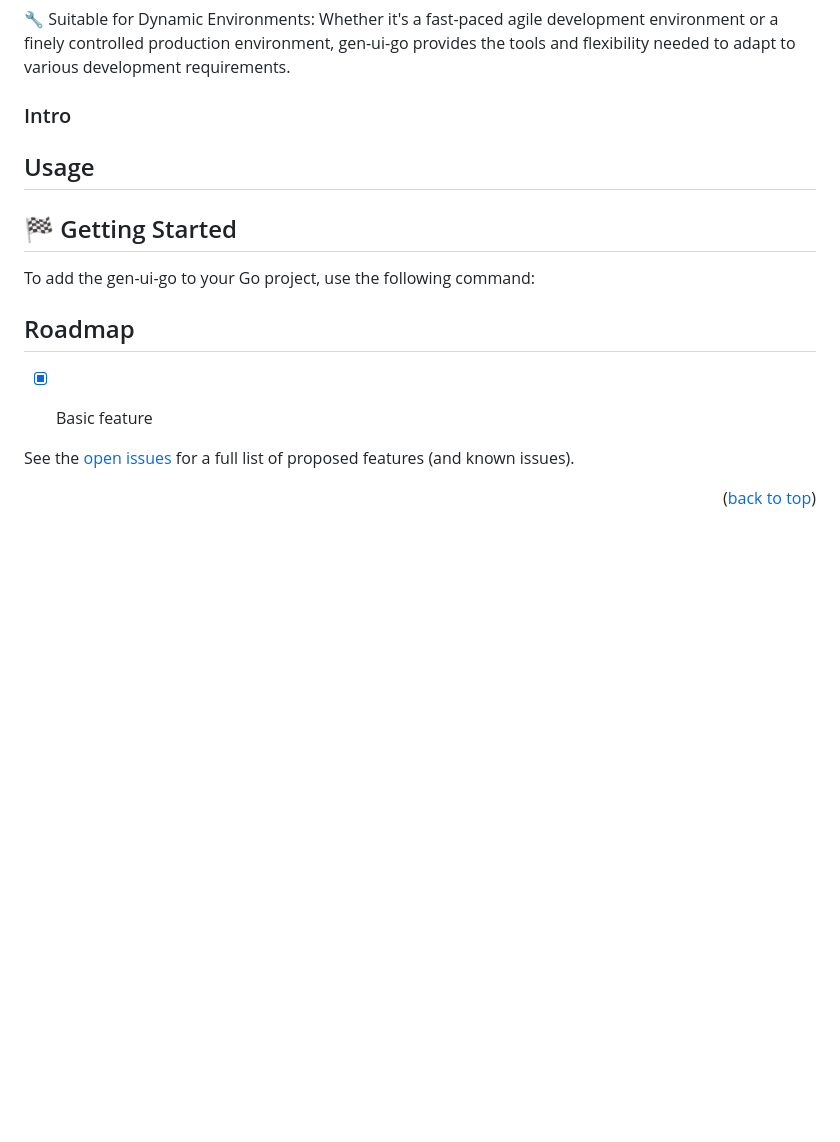
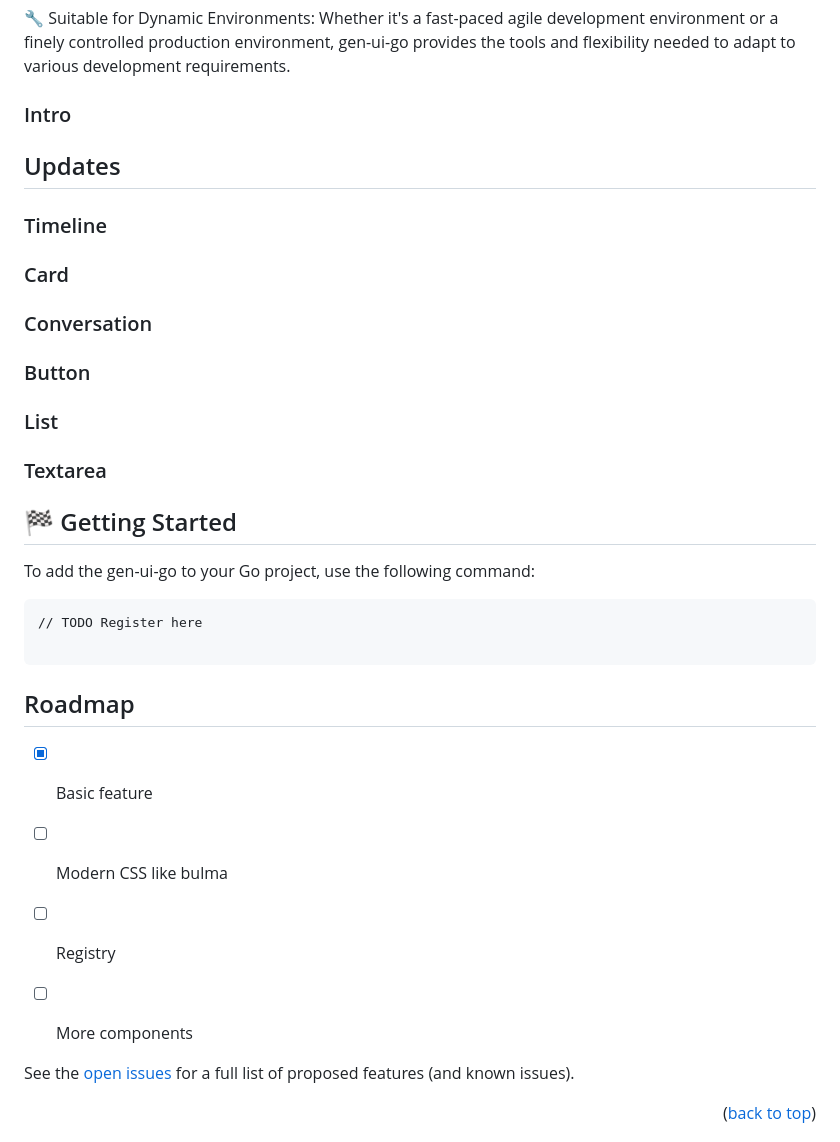
Before and after one commit to RealAlexandreAI/gen-ui-go, a Markdown page: README.md, the part around the change. Drawn GitHub-style; blank space fills up the shorter version.

````diff
--- a/README.md
+++ b/README.md
@@ -62,20 +62,32 @@
 
 ### Intro
 
+## Updates
 
-<!-- USAGE EXAMPLES -->
-## Usage
+### Timeline
+### Card
+### Conversation
+### Button
+### List
+### Textarea
 
 
 <!-- GETTING STARTED -->
 ## 🏁 Getting Started
 To add the gen-ui-go to your Go project, use the following command:
 
+```
+// TODO Register here
+
+```
 
 <!-- ROADMAP -->
 ## Roadmap
 
 - [x] Basic feature
+- [ ] Modern CSS like bulma
+- [ ] Registry
+- [ ] More components
 
 
 See the [open issues](https://github.com/RealAlexandreAI/gen-ui-go/issues) for a full list of proposed features (and known issues).
````
